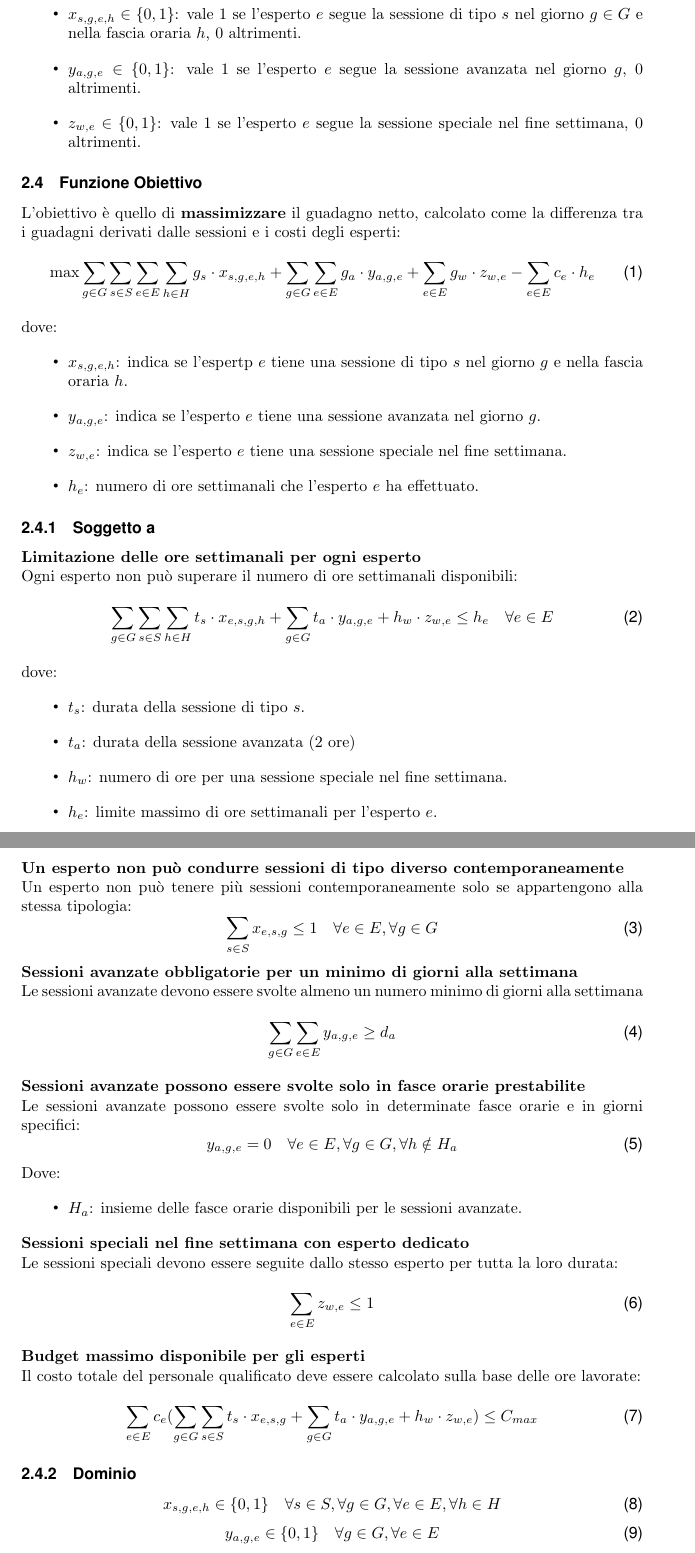
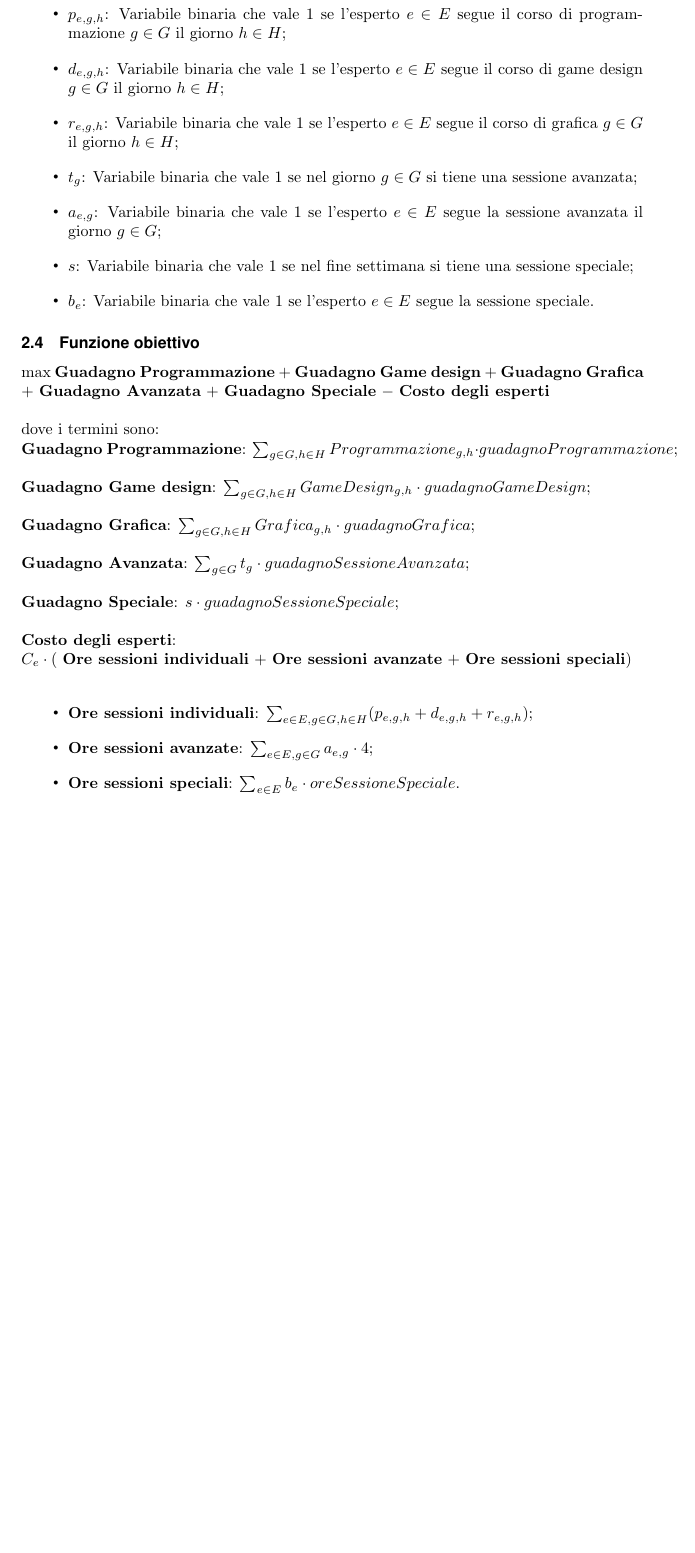
Before and after one commit to SerpenTaki/ProgettoRO-2025, a LaTeX document (relazione/Relazione.tex): two parts of pages 4 and 5 of 6 before the commit and part of page 4 of 4 after it, the two joined at a grey line, cut at the place of the change, the shorter picture padded with empty space. Compiled offline with pdfLaTeX.

Commit message:
aggiornamento funzione obiettivo

```diff
--- a/relazione/Relazione.tex
+++ b/relazione/Relazione.tex
@@ -116,69 +116,26 @@
     \end{itemize}
-    \subsection{Variabili Decisionali}
+   \subsection{Variabili decisionali}
+   \begin{itemize}
+    \item $p_{e,g,h}$: Variabile binaria che vale 1 se l'esperto $e \in E$ segue il corso di programmazione $g \in G$ il giorno $h \in H$;
+    \item $d_{e,g,h}$: Variabile binaria che vale 1 se l'esperto $e \in E$ segue il corso di game design $g \in G$ il giorno $h \in H$;
+    \item $r_{e,g,h}$: Variabile binaria che vale 1 se l'esperto $e \in E$ segue il corso di grafica $g \in G$ il giorno $h \in H$;
+    \item $t_g$: Variabile binaria che vale 1 se nel giorno $g \in G$ si tiene una sessione avanzata;
+    \item $a_{e,g}$: Variabile binaria che vale 1 se l'esperto $e \in E$ segue la sessione avanzata il giorno $g \in G$;
+    \item $s$: Variabile binaria che vale 1 se nel fine settimana si tiene una sessione speciale;
+    \item $b_{e}$: Variabile binaria che vale 1 se l'esperto $e \in E$ segue la sessione speciale.
+   \end{itemize}
+   \subsection{Funzione obiettivo}
+    $\max$ \textbf{Guadagno Programmazione} $+$ \textbf{Guadagno Game design} $+$ \textbf{Guadagno Grafica} $+$      \textbf{Guadagno Avanzata} $+$ \textbf{Guadagno Speciale} $-$ \textbf{Costo degli esperti}\\
+    \newline
+   dove i termini sono:\\
+    \textbf{Guadagno Programmazione}: $\sum_{g \in G, h \in H} Programmazione_{g,h} \cdot guadagnoProgrammazione$;\\ \\
+    \textbf{Guadagno Game design}: $\sum_{g \in G, h \in H} GameDesign_{g,h} \cdot guadagnoGameDesign$;\\ \\
+    \textbf{Guadagno Grafica}: $\sum_{g \in G, h \in H} Grafica_{g,h} \cdot guadagnoGrafica$;\\ \\
+    \textbf{Guadagno Avanzata}: $\sum_{g \in G} t_g \cdot guadagnoSessioneAvanzata$;\\ \\
+    \textbf{Guadagno Speciale}: $s \cdot guadagnoSessioneSpeciale$;\\ \\
+    \textbf{Costo degli esperti}:\\ $C_e \cdot ($ \textbf{Ore sessioni individuali} $+$ \textbf{Ore sessioni avanzate} $+$ \textbf{Ore sessioni speciali}$)$\\
     \begin{itemize}
-        \item $x_{s,g,e,h} \in \{0,1\}$: vale 1 se l'esperto $e$ segue la sessione di tipo $s$ nel giorno $g \in G$ e nella fascia oraria $h$, 0 altrimenti.
-        \item $y_{a,g,e} \in \{0,1\}$: vale 1 se l'esperto $e$ segue la sessione avanzata nel giorno $g$, 0 altrimenti.
-        \item $z_{w,e} \in \{0,1\}$: vale 1 se l'esperto $e$ segue la sessione speciale nel fine settimana, 0 altrimenti.
+        \item \textbf{Ore sessioni individuali}: $\sum_{e \in E, g \in G, h \in H} (p_{e,g,h} + d_{e,g,h} + r_{e,g,h})$;
+        \item \textbf{Ore sessioni avanzate}: $\sum_{e \in E, g \in G} a_{e,g} \cdot 4$;
+        \item \textbf{Ore sessioni speciali}: $\sum_{e \in E} b_{e} \cdot oreSessioneSpeciale$.
     \end{itemize}
-    \subsection{Funzione Obiettivo}
-    L'obiettivo è quello di \textbf{massimizzare} il guadagno netto, calcolato come la differenza tra i guadagni derivati dalle sessioni e i costi degli esperti:
-    \begin{equation}
-        \max \sum_{g \in G}\sum_{s \in S}\sum_{e \in E}\sum_{h \in H} g_s \cdot x_{s,g,e,h} + \sum_{g \in G}\sum_{e \in E} g_a \cdot y_{a,g,e} + \sum_{e \in E} g_w \cdot z_{w,e} - \sum_{e \in E} c_e \cdot h_e
-    \end{equation}
-    dove:
-    \begin{itemize}
-        \item $x_{s,g,e,h}$: indica se l'espertp $e$ tiene una sessione di tipo $s$ nel giorno $g$ e nella fascia oraria $h$.
-        \item $y_{a,g,e}$: indica se l'esperto $e$ tiene una sessione avanzata nel giorno $g$.
-        \item $z_{w,e}$: indica se l'esperto $e$ tiene una sessione speciale nel fine settimana.
-        \item $h_e$: numero di ore settimanali che l'esperto $e$ ha effettuato.
-    \end{itemize}
-    \subsubsection{Soggetto a}
-    \textbf{Limitazione delle ore settimanali per ogni esperto}\\
-    Ogni esperto non può superare il numero di ore settimanali disponibili:
-    \begin{equation}
-        \sum_{g \in G}\sum_{s \in S}\sum_{h \in H} t_s \cdot x_{e,s,g,h} + \sum_{g \in G} t_a \cdot y_{a,g,e} + h_w \cdot z_{w,e} \leq h_{e} \quad \forall e \in E
-    \end{equation}
-    dove:
-    \begin{itemize}
-        \item $t_s$: durata della sessione di tipo $s$.
-        \item $t_a$: durata della sessione avanzata (2 ore)
-        \item $h_w$: numero di ore per una sessione speciale nel fine settimana.
-        \item $h_e$: limite massimo di ore settimanali per l'esperto $e$.
-    \end{itemize}
-    \textbf{Un esperto non può condurre sessioni di tipo diverso contemporaneamente}\\
-    Un esperto non può tenere più sessioni contemporaneamente solo se appartengono alla stessa tipologia:
-    \begin{equation}
-        \sum_{s \in S} x_{e,s,g} \leq 1 \quad \forall e \in E, \forall g \in G
-    \end{equation}
-    \textbf{Sessioni avanzate obbligatorie per un minimo di giorni alla settimana}\\
-    Le sessioni avanzate devono essere svolte almeno un numero minimo di giorni alla settimana
-    \begin{equation}
-        \sum_{g \in G} \sum_{e \in E} y_{a,g,e} \geq d_a
-    \end{equation}
-    \textbf{Sessioni avanzate possono essere svolte solo in fasce orarie prestabilite}\\
-    Le sessioni avanzate possono essere svolte solo in determinate fasce orarie e in giorni specifici:
-    \begin{equation}
-        y_{a,g,e} = 0 \quad \forall e \in E, \forall g \in G, \forall h \notin H_a
-    \end{equation}
-    Dove:
-    \begin{itemize}
-        \item $H_a$: insieme delle fasce orarie disponibili per le sessioni avanzate.
-    \end{itemize}
-    \textbf{Sessioni speciali nel fine settimana con esperto dedicato}\\
-    Le sessioni speciali devono essere seguite dallo stesso esperto per tutta la loro durata:
-    \begin{equation}
-        \sum_{e \in E} z_{w,e} \leq 1
-    \end{equation}
-    \textbf{Budget massimo disponibile per gli esperti}\\
-    Il costo totale del personale qualificato deve essere calcolato sulla base delle ore lavorate:
-    \begin{equation}
-        \sum_{e \in E} c_e (\sum_{g \in G}\sum_{s \in S} t_s \cdot x_{e,s,g} + \sum_{g \in G} t_a \cdot y_{a,g,e} + h_w \cdot z_{w,e}) \leq C_{max}
-    \end{equation}
-    \subsubsection{Dominio}
-    \begin{equation}
-        x_{s,g,e,h} \in \{0,1\} \quad \forall s \in S, \forall g \in G, \forall e \in E, \forall h \in H
-    \end{equation}
-    \begin{equation}
-        y_{a,g,e} \in \{0,1\} \quad \forall g \in G, \forall e \in E
-    \end{equation}
-    \begin{equation}
```
Also changed, not shown: relazione/Relazione.pdf, relazione/Relazione.tex (51 more changed lines), 5 other files.
